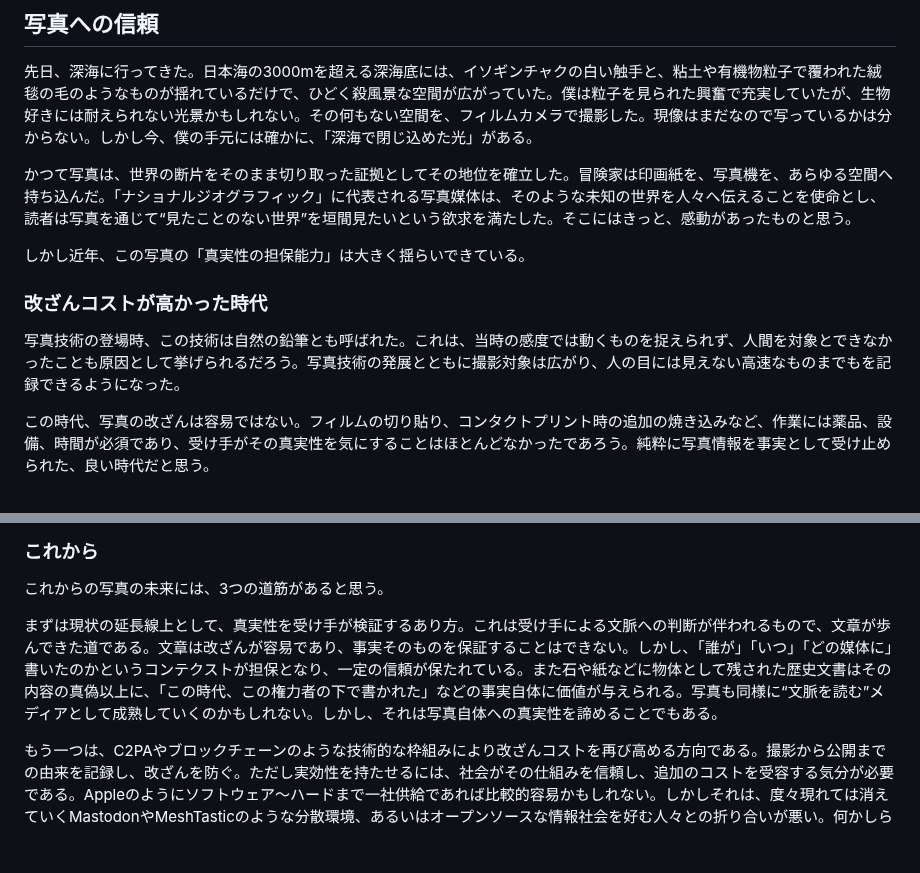
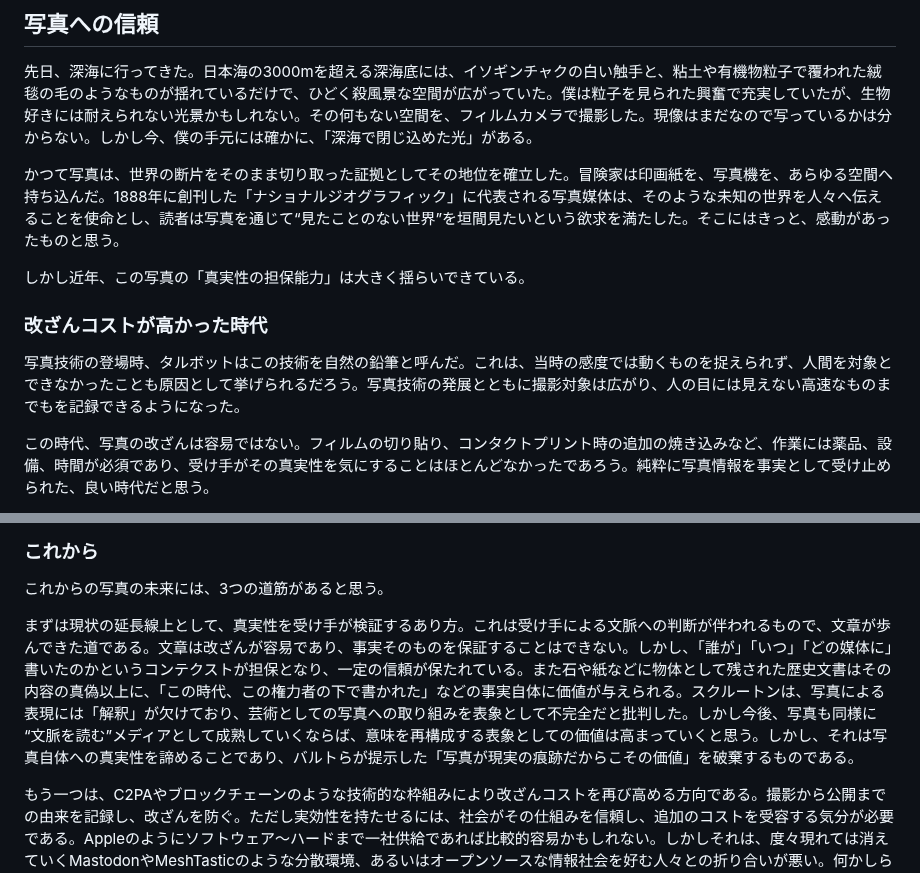
Before and after one commit to yasuhitoHayashi/yasuhitoHayashi.github.io, a Markdown page: posts/photos.md, 2 parts joined by grey strips. Drawn GitHub-style; blank space fills up the shorter version.

```diff
--- a/posts/photos.md
+++ b/posts/photos.md
@@ -7,13 +7,13 @@ September-14-2025
 
 先日、深海に行ってきた。日本海の3000mを超える深海底には、イソギンチャクの白い触手と、粘土や有機物粒子で覆われた絨毯の毛のようなものが揺れているだけで、ひどく殺風景な空間が広がっていた。僕は粒子を見られた興奮で充実していたが、生物好きには耐えられない光景かもしれない。その何もない空間を、フィルムカメラで撮影した。現像はまだなので写っているかは分からない。しかし今、僕の手元には確かに、「深海で閉じ込めた光」がある。
 
-かつて写真は、世界の断片をそのまま切り取った証拠としてその地位を確立した。冒険家は印画紙を、写真機を、あらゆる空間へ持ち込んだ。「ナショナルジオグラフィック」に代表される写真媒体は、そのような未知の世界を人々へ伝えることを使命とし、読者は写真を通じて“見たことのない世界”を垣間見たいという欲求を満たした。そこにはきっと、感動があったものと思う。
+かつて写真は、世界の断片をそのまま切り取った証拠としてその地位を確立した。冒険家は印画紙を、写真機を、あらゆる空間へ持ち込んだ。1888年に創刊した「ナショナルジオグラフィック」に代表される写真媒体は、そのような未知の世界を人々へ伝えることを使命とし、読者は写真を通じて“見たことのない世界”を垣間見たいという欲求を満たした。そこにはきっと、感動があったものと思う。
 
 しかし近年、この写真の「真実性の担保能力」は大きく揺らいできている。
 
 
 ### 改ざんコストが高かった時代
-写真技術の登場時、この技術は自然の鉛筆とも呼ばれた。これは、当時の感度では動くものを捉えられず、人間を対象とできなかったことも原因として挙げられるだろう。写真技術の発展とともに撮影対象は広がり、人の目には見えない高速なものまでもを記録できるようになった。
+写真技術の登場時、タルボットはこの技術を自然の鉛筆と呼んだ。これは、当時の感度では動くものを捉えられず、人間を対象とできなかったことも原因として挙げられるだろう。写真技術の発展とともに撮影対象は広がり、人の目には見えない高速なものまでもを記録できるようになった。
 
 この時代、写真の改ざんは容易ではない。フィルムの切り貼り、コンタクトプリント時の追加の焼き込みなど、作業には薬品、設備、時間が必須であり、受け手がその真実性を気にすることはほとんどなかったであろう。純粋に写真情報を事実として受け止められた、良い時代だと思う。
 
@@ -31,7 +31,7 @@ September-14-2025
 ### これから
 これからの写真の未来には、3つの道筋があると思う。
 
-まずは現状の延長線上として、真実性を受け手が検証するあり方。これは受け手による文脈への判断が伴われるもので、文章が歩んできた道である。文章は改ざんが容易であり、事実そのものを保証することはできない。しかし、「誰が」「いつ」「どの媒体に」書いたのかというコンテクストが担保となり、一定の信頼が保たれている。また石や紙などに物体として残された歴史文書はその内容の真偽以上に、「この時代、この権力者の下で書かれた」などの事実自体に価値が与えられる。写真も同様に“文脈を読む”メディアとして成熟していくのかもしれない。しかし、それは写真自体への真実性を諦めることでもある。
+まずは現状の延長線上として、真実性を受け手が検証するあり方。これは受け手による文脈への判断が伴われるもので、文章が歩んできた道である。文章は改ざんが容易であり、事実そのものを保証することはできない。しかし、「誰が」「いつ」「どの媒体に」書いたのかというコンテクストが担保となり、一定の信頼が保たれている。また石や紙などに物体として残された歴史文書はその内容の真偽以上に、「この時代、この権力者の下で書かれた」などの事実自体に価値が与えられる。スクルートンは、写真による表現には「解釈」が欠けており、芸術としての写真への取り組みを表象として不完全だと批判した。しかし今後、写真も同様に“文脈を読む”メディアとして成熟していくならば、意味を再構成する表象としての価値は高まっていくと思う。しかし、それは写真自体への真実性を諦めることであり、バルトらが提示した「写真が現実の痕跡だからこその価値」を破棄するものである。
 
 もう一つは、C2PAやブロックチェーンのような技術的な枠組みにより改ざんコストを再び高める方向である。撮影から公開までの由来を記録し、改ざんを防ぐ。ただし実効性を持たせるには、社会がその仕組みを信頼し、追加のコストを受容する気分が必要である。Appleのようにソフトウェア〜ハードまで一社供給であれば比較的容易かもしれない。しかしそれは、度々現れては消えていくMastodonやMeshTasticのような分散環境、あるいはオープンソースな情報社会を好む人々との折り合いが悪い。何かしらのエコシステムに縛られない限りはその理想が実現できないとすると、とても窮屈な写真生活と言える。
 
```
